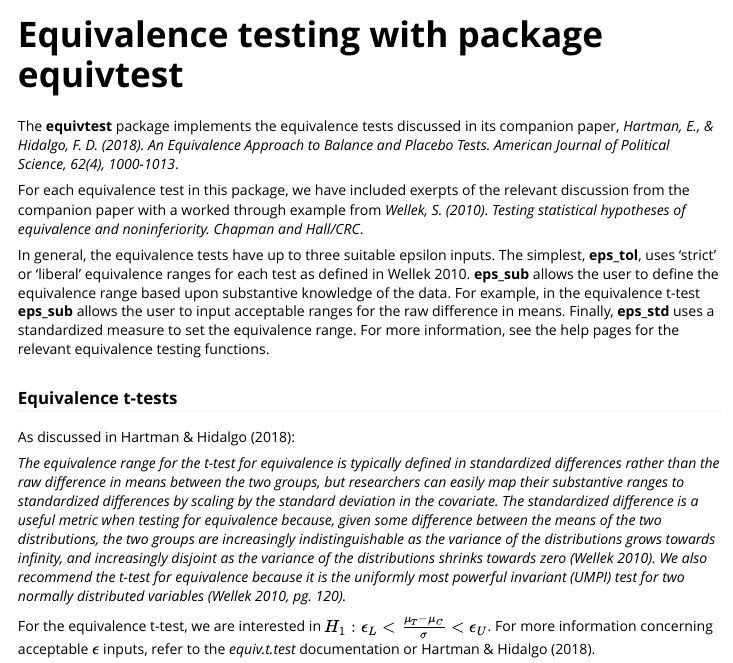
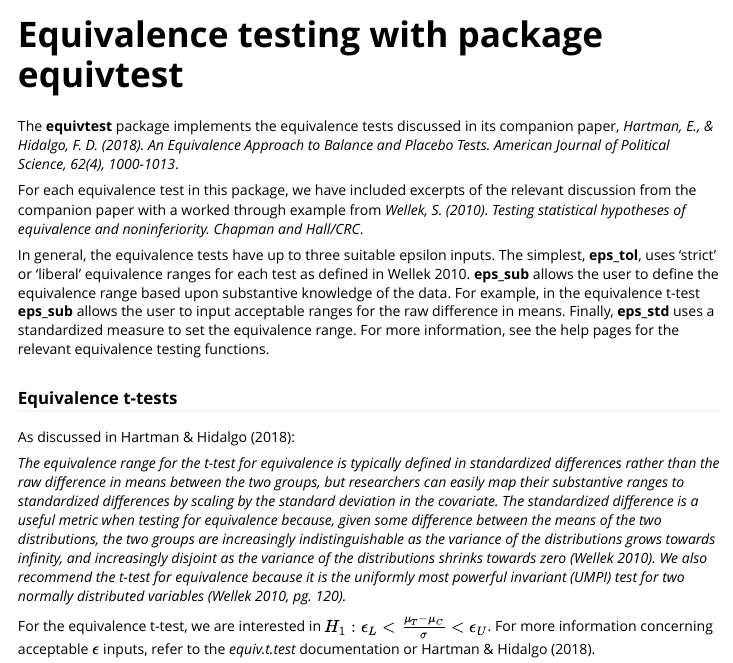
Before and after one commit to ekhartman/equivtest, an R Markdown document (vignettes/equivtest.Rmd): the page in a window 1100 px wide, from its top. Rendered offline with R 4.5, knitr and Pandoc, with nearby package versions; some code elsewhere in the file could not run offline.

Commit message:
Update README, description

```diff
--- a/vignettes/equivtest.Rmd
+++ b/vignettes/equivtest.Rmd
@@ -13,7 +13,7 @@
 
 The **equivtest** package implements the equivalence tests discussed in its companion paper, *Hartman, E., & Hidalgo, F. D. (2018). An Equivalence Approach to Balance and Placebo Tests. American Journal of Political Science, 62(4), 1000-1013*.
 
-For each equivalence test in this package, we have included exerpts of the relevant discussion from the companion paper with a worked through example from *Wellek, S. (2010). Testing statistical hypotheses of equivalence and noninferiority. Chapman and Hall/CRC*.
+For each equivalence test in this package, we have included excerpts of the relevant discussion from the companion paper with a worked through example from *Wellek, S. (2010). Testing statistical hypotheses of equivalence and noninferiority. Chapman and Hall/CRC*.
 
 In general, the equivalence tests have up to three suitable epsilon inputs. The simplest, **eps_tol**, uses 'strict' or 'liberal' equivalence ranges for each test as defined in Wellek 2010. **eps_sub** allows the user to define the equivalence range based upon substantive knowledge of the data. For example, in the equivalence t-test **eps_sub** allows the user to input acceptable ranges for the raw difference in means. Finally, **eps_std** uses a standardized measure to set the equivalence range. For more information, see the help pages for the relevant equivalence testing functions.
 
```
Also changed, not shown: README.md, 1 other file.
